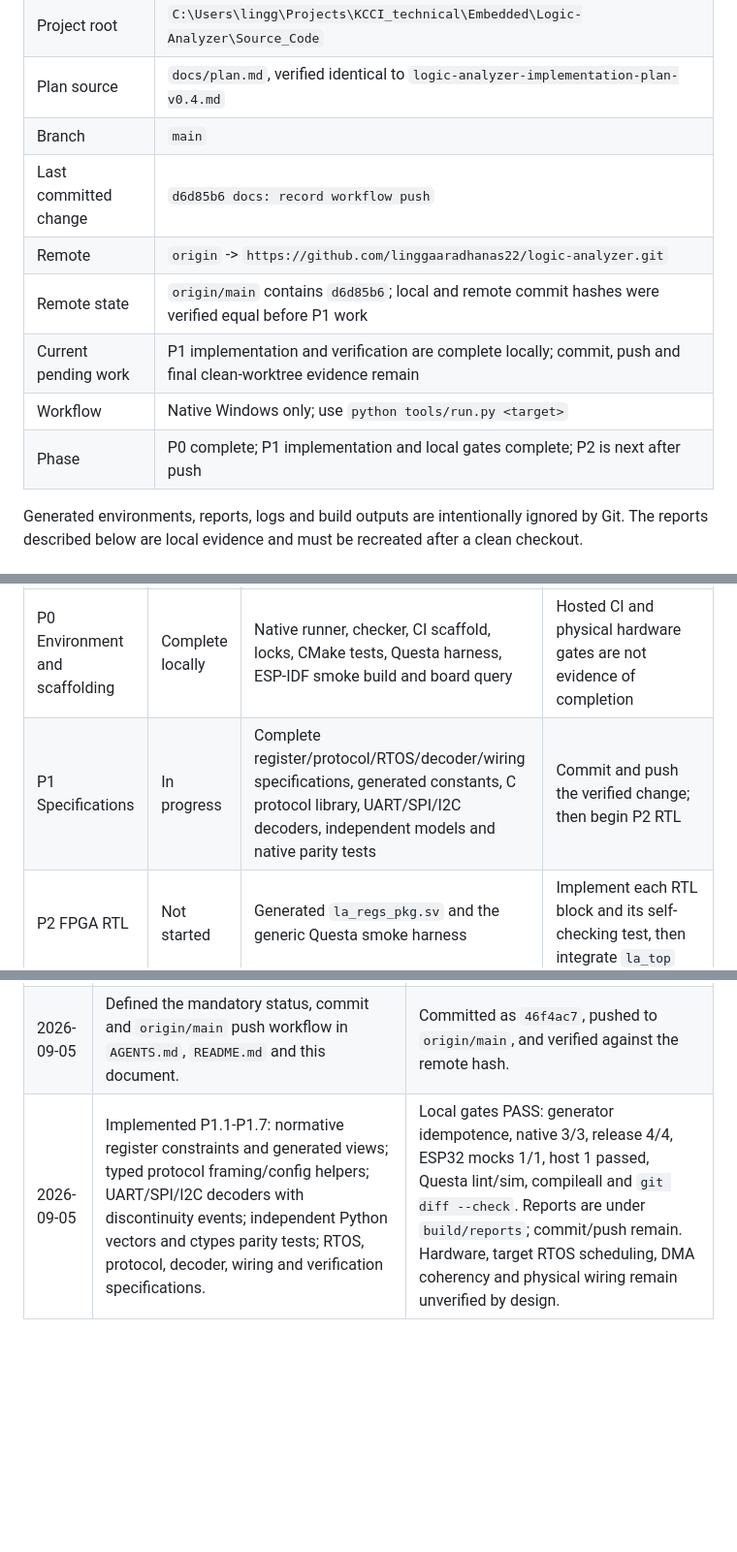
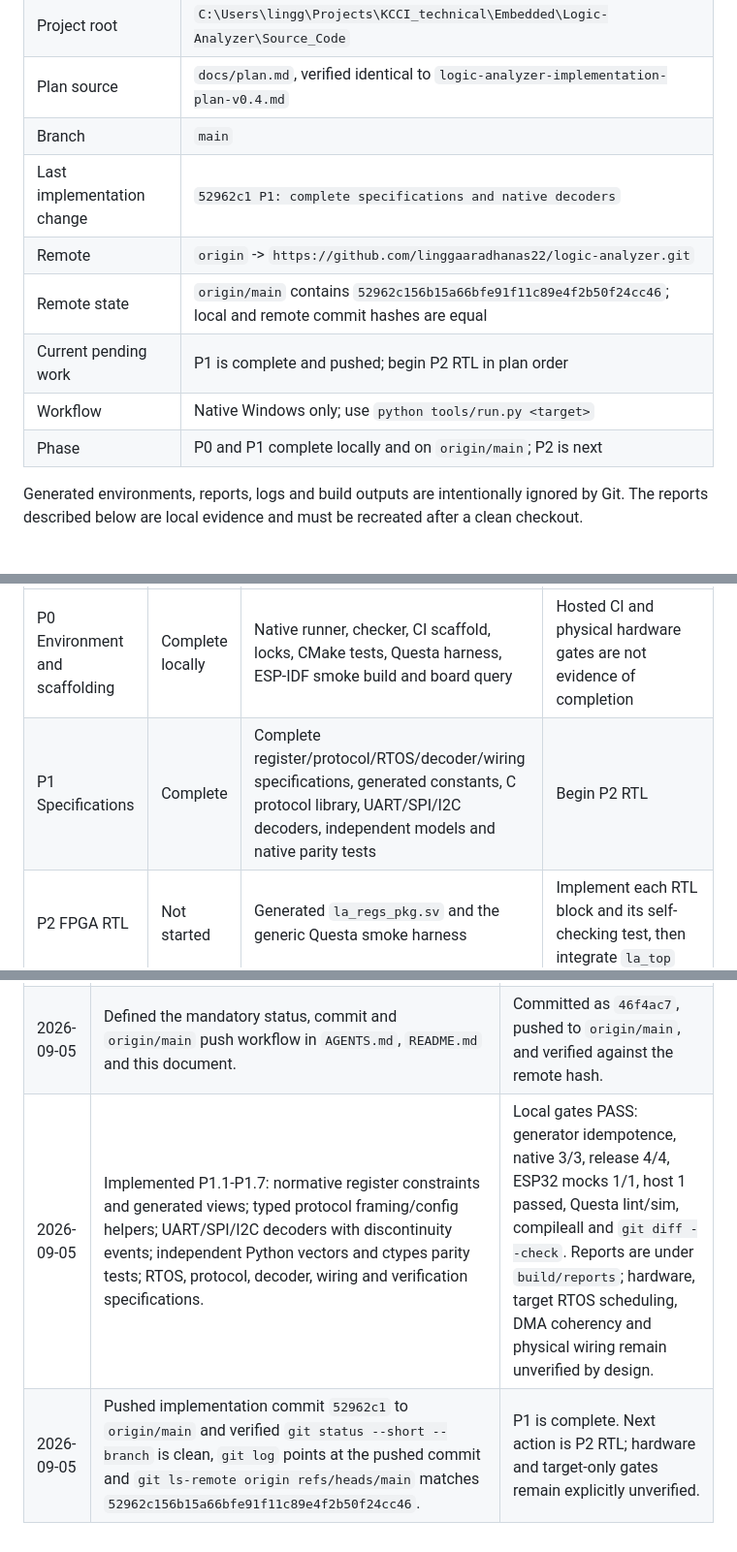
Before and after one commit to linggaaradhanas22/logic-analyzer, a Markdown page: docs/status.md, 3 parts joined by grey strips. Shown at 97% size. GitHub-like rendering; blank space fills up the shorter version.

Commit message:
docs: close P1 status ledger

```diff
--- a/docs/status.md
+++ b/docs/status.md
@@ -61,12 +61,12 @@ commit, and the worktree is clean.
 | Project root | `C:\Users\lingg\Projects\KCCI_technical\Embedded\Logic-Analyzer\Source_Code` |
 | Plan source | `docs/plan.md`, verified identical to `logic-analyzer-implementation-plan-v0.4.md` |
 | Branch | `main` |
-| Last committed change | `d6d85b6 docs: record workflow push` |
+| Last implementation change | `52962c1 P1: complete specifications and native decoders` |
 | Remote | `origin` -> `https://github.com/linggaaradhanas22/logic-analyzer.git` |
-| Remote state | `origin/main` contains `d6d85b6`; local and remote commit hashes were verified equal before P1 work |
-| Current pending work | P1 implementation and verification are complete locally; commit, push and final clean-worktree evidence remain |
+| Remote state | `origin/main` contains `52962c156b15a66bfe91f11c89e4f2b50f24cc46`; local and remote commit hashes are equal |
+| Current pending work | P1 is complete and pushed; begin P2 RTL in plan order |
 | Workflow | Native Windows only; use `python tools/run.py <target>` |
-| Phase | P0 complete; P1 implementation and local gates complete; P2 is next after push |
+| Phase | P0 and P1 complete locally and on `origin/main`; P2 is next |
 
 Generated environments, reports, logs and build outputs are intentionally
 ignored by Git. The reports described below are local evidence and must be
@@ -77,7 +77,7 @@ recreated after a clean checkout.
 | Phase | Status | What exists | Remaining entry work |
 |---|---|---|---|
 | P0 Environment and scaffolding | Complete locally | Native runner, checker, CI scaffold, locks, CMake tests, Questa harness, ESP-IDF smoke build and board query | Hosted CI and physical hardware gates are not evidence of completion |
-| P1 Specifications | In progress | Complete register/protocol/RTOS/decoder/wiring specifications, generated constants, C protocol library, UART/SPI/I2C decoders, independent models and native parity tests | Commit and push the verified change; then begin P2 RTL |
+| P1 Specifications | Complete | Complete register/protocol/RTOS/decoder/wiring specifications, generated constants, C protocol library, UART/SPI/I2C decoders, independent models and native parity tests | Begin P2 RTL |
 | P2 FPGA RTL | Not started | Generated `la_regs_pkg.sv` and the generic Questa smoke harness | Implement each RTL block and its self-checking test, then integrate `la_top` |
 | P3 Vivado integration | Not started | Board files, board query Tcl, build/program Tcl scaffolds | Add `la_top.sv`, constraints, block design, synthesis, timing, bitstream and XSA |
 | P4 Zynq FreeRTOS core | Not started | Linker/configuration scaffolds, host segment-pool test, Vitis CLI smoke | Generate the XSA first, then implement the Vitis platform/application and target tests |
@@ -183,4 +183,5 @@ the implementation is not present.
 |---|---|---|
 | 2026-09-05 | Created the native-Windows Phase 0 scaffold; installed and locked prerequisites; added board files, runner environment import, native/Questa/ESP-IDF checks; fixed ESP-IDF output placement and board-query lock handling; created and pushed baseline commit `6dd22b3`. | Local Phase 0 gates pass; later implementation and hardware gates remain explicitly blocked. |
 | 2026-09-05 | Defined the mandatory status, commit and `origin/main` push workflow in `AGENTS.md`, `README.md` and this document. | Committed as `46f4ac7`, pushed to `origin/main`, and verified against the remote hash. |
-| 2026-09-05 | Implemented P1.1-P1.7: normative register constraints and generated views; typed protocol framing/config helpers; UART/SPI/I2C decoders with discontinuity events; independent Python vectors and ctypes parity tests; RTOS, protocol, decoder, wiring and verification specifications. | Local gates PASS: generator idempotence, native 3/3, release 4/4, ESP32 mocks 1/1, host 1 passed, Questa lint/sim, compileall and `git diff --check`. Reports are under `build/reports`; commit/push remain. Hardware, target RTOS scheduling, DMA coherency and physical wiring remain unverified by design. |
+| 2026-09-05 | Implemented P1.1-P1.7: normative register constraints and generated views; typed protocol framing/config helpers; UART/SPI/I2C decoders with discontinuity events; independent Python vectors and ctypes parity tests; RTOS, protocol, decoder, wiring and verification specifications. | Local gates PASS: generator idempotence, native 3/3, release 4/4, ESP32 mocks 1/1, host 1 passed, Questa lint/sim, compileall and `git diff --check`. Reports are under `build/reports`; hardware, target RTOS scheduling, DMA coherency and physical wiring remain unverified by design. |
+| 2026-09-05 | Pushed implementation commit `52962c1` to `origin/main` and verified `git status --short --branch` is clean, `git log` points at the pushed commit and `git ls-remote origin refs/heads/main` matches `52962c156b15a66bfe91f11c89e4f2b50f24cc46`. | P1 is complete. Next action is P2 RTL; hardware and target-only gates remain explicitly unverified. |
```
